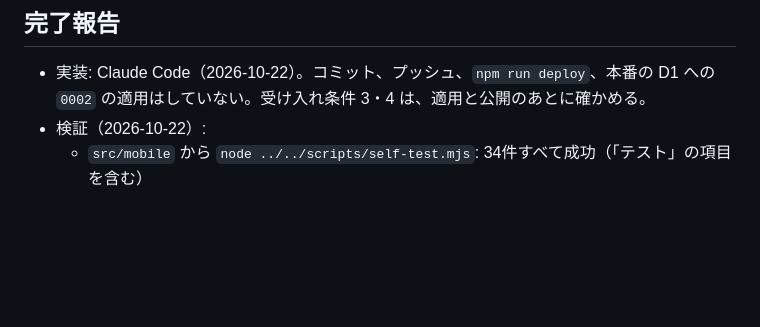
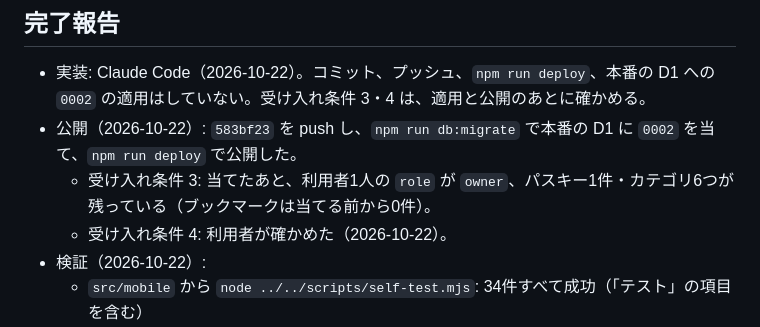
Before and after one commit to totemonekoze/Twimark, a Markdown page: docs/definitions/2026-10-21-004-invites-and-login-history.md, the part around the change. GitHub-like rendering; blank space fills up the shorter version.

Commit message:
Twimark：定義 004 の完了報告に、公開と受け入れ条件 3・4 の確認を書き足す
Co-Authored-By: Claude Opus 5.5 <noreply@anthropic.com>

```diff
--- a/docs/definitions/2026-10-21-004-invites-and-login-history.md
+++ b/docs/definitions/2026-10-21-004-invites-and-login-history.md
@@ -133,6 +133,9 @@ node C:/Users/SB-315/.claude/skills/project-handbook/scripts/check-handbook.mjs
 ## 完了報告
 
 - 実装: Claude Code（2026-10-22）。コミット、プッシュ、`npm run deploy`、本番の D1 への `0002` の適用はしていない。受け入れ条件 3・4 は、適用と公開のあとに確かめる。
+- 公開（2026-10-22）: `583bf23` を push し、`npm run db:migrate` で本番の D1 に `0002` を当て、`npm run deploy` で公開した。
+  - 受け入れ条件 3: 当てたあと、利用者1人の `role` が `owner`、パスキー1件・カテゴリ6つが残っている（ブックマークは当てる前から0件）。
+  - 受け入れ条件 4: 利用者が確かめた（2026-10-22）。
 - 検証（2026-10-22）:
   - `src/mobile` から `node ../../scripts/self-test.mjs`: 34件すべて成功（「テスト」の項目を含む）
   - `node scripts/build.mjs` のあと、build/site・build/extension の全 JS が `node --check` を通った
```
